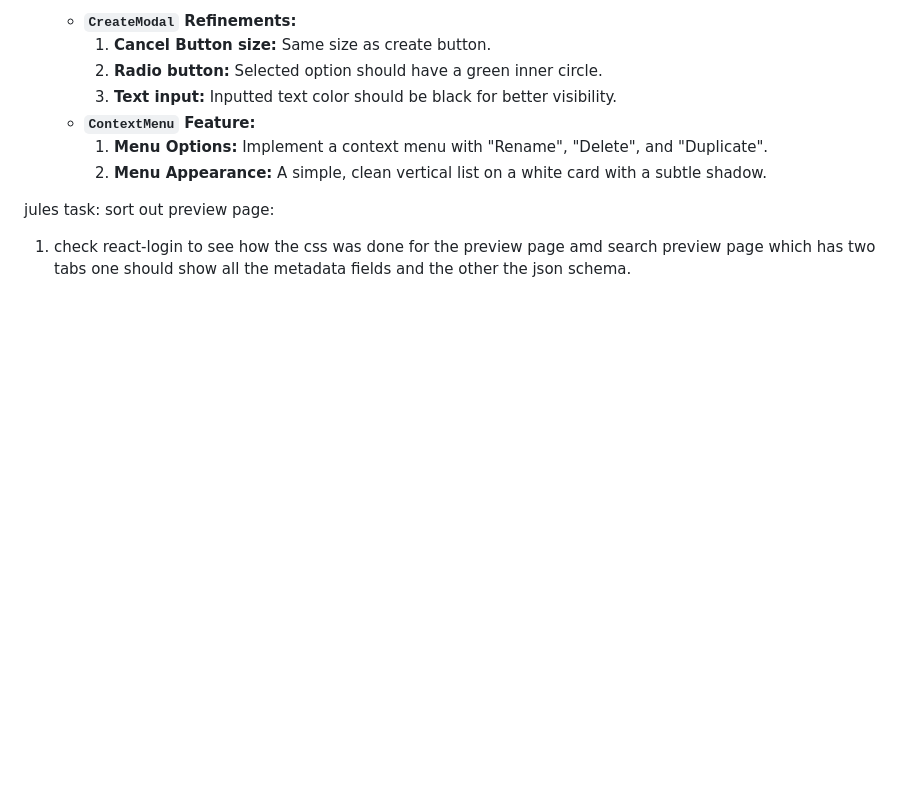
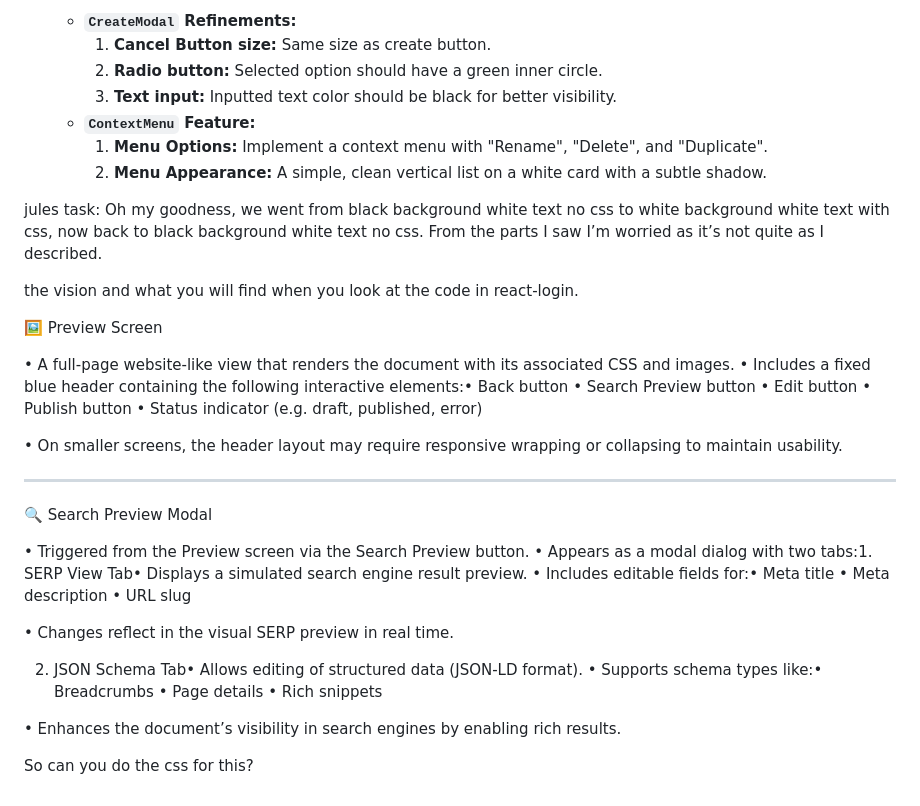
Before and after one commit to Jacques-on-Call/edit-ui, a Markdown page: README.md, the part around the change. Rendered like a GitHub page; blank space fills up the shorter version.

Commit message:
Sync updates from easy-seo editor directory

```diff
--- a/README.md
+++ b/README.md
@@ -184,5 +184,40 @@ The following UI/UX issues and features need to be addressed:
         1.  **Menu Options:** Implement a context menu with "Rename", "Delete", and "Duplicate".
         2.  **Menu Appearance:** A simple, clean vertical list on a white card with a subtle shadow.
 
-jules task: sort out preview page:
-1. check react-login to see how the css was done for the preview page amd search preview page which has two tabs one should show all the <head> metadata fields and the other the json schema.
+jules task: Oh my goodness, we went from black background white text no css to white background white text with css, now back to black background white text no css. From the parts I saw I’m worried as it’s not quite as I described.
+
+the vision and what you will find when you look at the code in react-login.
+
+🖼️ Preview Screen
+
+• A full-page website-like view that renders the document with its associated CSS and images.
+• Includes a fixed blue header containing the following interactive elements:• Back button
+• Search Preview button
+• Edit button
+• Publish button
+• Status indicator (e.g. draft, published, error)
+
+• On smaller screens, the header layout may require responsive wrapping or collapsing to maintain usability.
+
+
+---
+
+🔍 Search Preview Modal
+
+• Triggered from the Preview screen via the Search Preview button.
+• Appears as a modal dialog with two tabs:1. SERP View Tab• Displays a simulated search engine result preview.
+• Includes editable fields for:• Meta title
+• Meta description
+• URL slug
+
+• Changes reflect in the visual SERP preview in real time.
+
+2. JSON Schema Tab• Allows editing of structured data (JSON-LD format).
+• Supports schema types like:• Breadcrumbs
+• Page details
+• Rich snippets
+
+• Enhances the document’s visibility in search engines by enabling rich results.
+
+
+So can you do the css for this?
```
